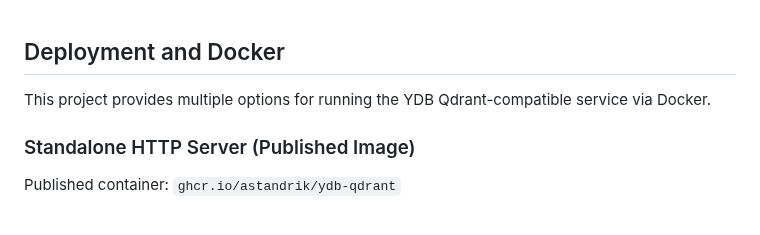
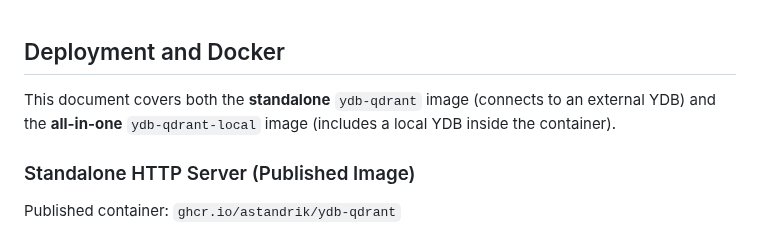
Before and after one commit to astandrik/ydb-qdrant, a Markdown page: docs/deployment-and-docker.md, the part around the change. Rendered like a GitHub page.

```diff
--- a/docs/deployment-and-docker.md
+++ b/docs/deployment-and-docker.md
@@ -1,6 +1,6 @@
 ## Deployment and Docker
 
-This project provides multiple options for running the YDB Qdrant-compatible service via Docker.
+This document covers both the **standalone** `ydb-qdrant` image (connects to an external YDB) and the **all-in-one** `ydb-qdrant-local` image (includes a local YDB inside the container).
 
 ### Standalone HTTP Server (Published Image)
 
```
Also changed, not shown: README.md (+18 -1 lines).
